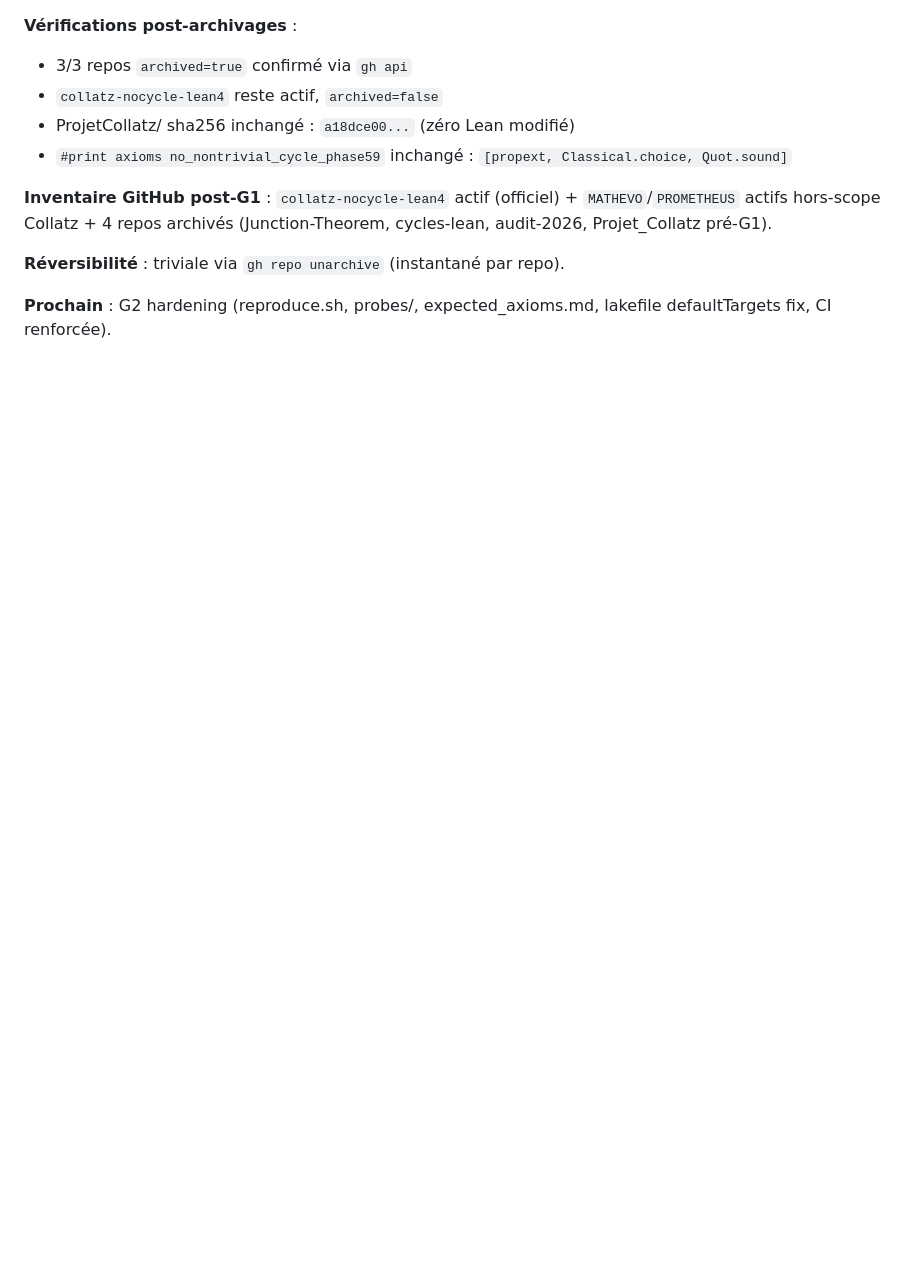
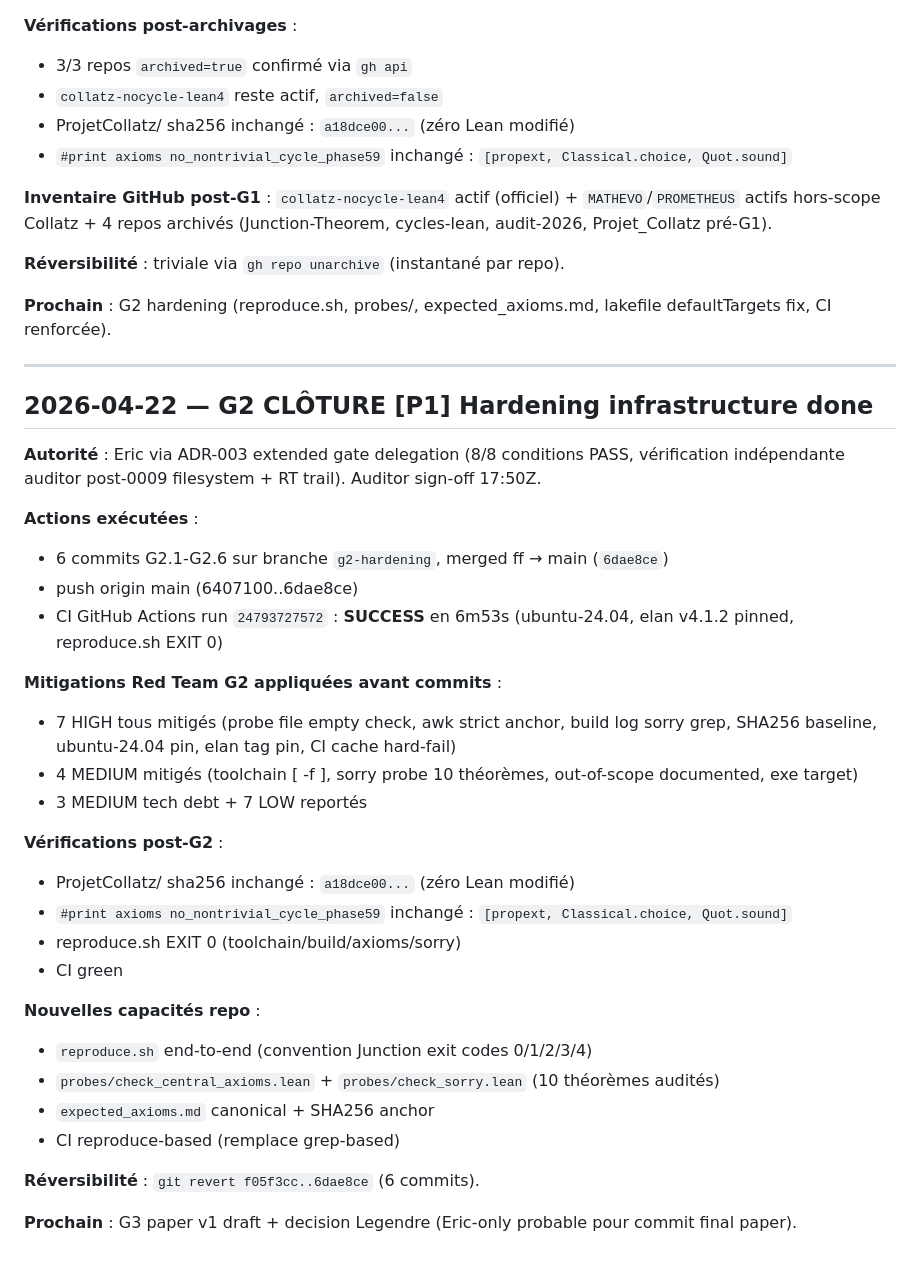
Before and after one commit to ericmerle3789/collatz-nocycle-lean4, a Markdown page: docs/BIBLE/JOURNAL.md, the part around the change. Rendered like a GitHub page; blank space fills up the shorter version.

Commit message:
G2.9: sign-off G2 hardening done (CI SUCCESS run 24793727572)
- 6 commits G2.1-G2.6 merged to main, pushed
- CI GitHub Actions run 24793727572: conclusion=success in 6m53s
- reproduce.sh end-to-end EXIT 0 (toolchain + build + axioms + sorry all PASS)
- ProjetCollatz/ sha256 unchanged vs baseline G0
- Central theorem axioms unchanged: [propext, Classical.choice, Quot.sound]

Red Team HIGH=0 post-mitigation. 4 MEDIUM mitigated, 3 MEDIUM + 7 LOW
documented as tech debt for future iterations.

Authority: Eric via ADR-003 extended gate delegation (8/8 conditions PASS).
Auditor sign-off 2026-04-22T17:50Z, independent verification of worker 0009.

Co-Authored-By: Claude Opus 4.7 (1M context) <noreply@anthropic.com>

```diff
--- a/docs/BIBLE/JOURNAL.md
+++ b/docs/BIBLE/JOURNAL.md
@@ -86,3 +86,35 @@
 **Réversibilité** : triviale via `gh repo unarchive` (instantané par repo).
 
 **Prochain** : G2 hardening (reproduce.sh, probes/, expected_axioms.md, lakefile defaultTargets fix, CI renforcée).
+
+---
+
+## 2026-04-22 — G2 CLÔTURE [P1] Hardening infrastructure done
+
+**Autorité** : Eric via ADR-003 extended gate delegation (8/8 conditions PASS, vérification indépendante auditor post-0009 filesystem + RT trail). Auditor sign-off 17:50Z.
+
+**Actions exécutées** :
+- 6 commits G2.1-G2.6 sur branche `g2-hardening`, merged ff → main (`6dae8ce`)
+- push origin main (6407100..6dae8ce)
+- CI GitHub Actions run `24793727572` : **SUCCESS** en 6m53s (ubuntu-24.04, elan v4.1.2 pinned, reproduce.sh EXIT 0)
+
+**Mitigations Red Team G2 appliquées avant commits** :
+- 7 HIGH tous mitigés (probe file empty check, awk strict anchor, build log sorry grep, SHA256 baseline, ubuntu-24.04 pin, elan tag pin, CI cache hard-fail)
+- 4 MEDIUM mitigés (toolchain [ -f ], sorry probe 10 théorèmes, out-of-scope documented, exe target)
+- 3 MEDIUM tech debt + 7 LOW reportés
+
+**Vérifications post-G2** :
+- ProjetCollatz/ sha256 inchangé : `a18dce00...` (zéro Lean modifié)
+- `#print axioms no_nontrivial_cycle_phase59` inchangé : `[propext, Classical.choice, Quot.sound]`
+- reproduce.sh EXIT 0 (toolchain/build/axioms/sorry)
+- CI green
+
+**Nouvelles capacités repo** :
+- `reproduce.sh` end-to-end (convention Junction exit codes 0/1/2/3/4)
+- `probes/check_central_axioms.lean` + `probes/check_sorry.lean` (10 théorèmes audités)
+- `expected_axioms.md` canonical + SHA256 anchor
+- CI reproduce-based (remplace grep-based)
+
+**Réversibilité** : `git revert f05f3cc..6dae8ce` (6 commits).
+
+**Prochain** : G3 paper v1 draft + decision Legendre (Eric-only probable pour commit final paper).
```
Also changed, not shown: 1 other file.
